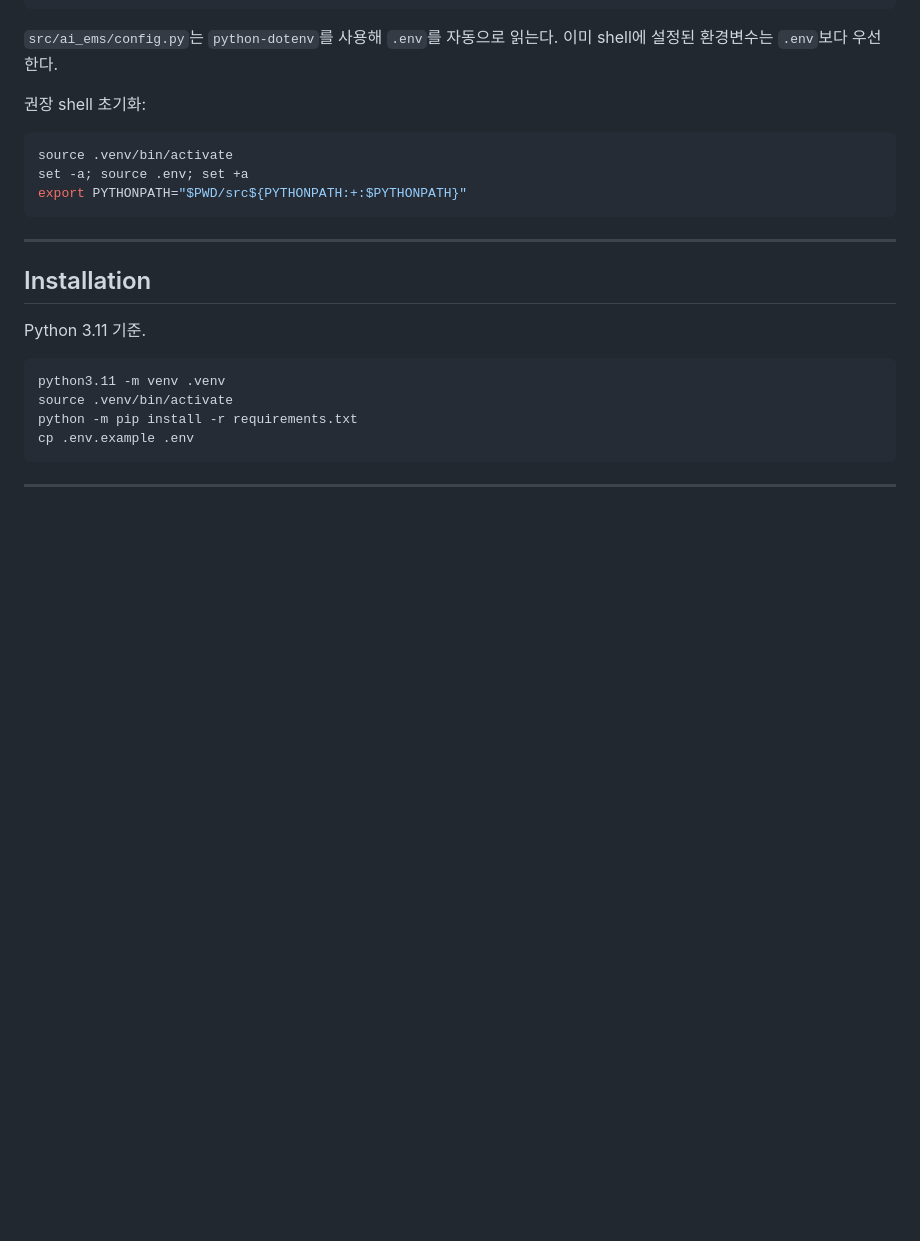
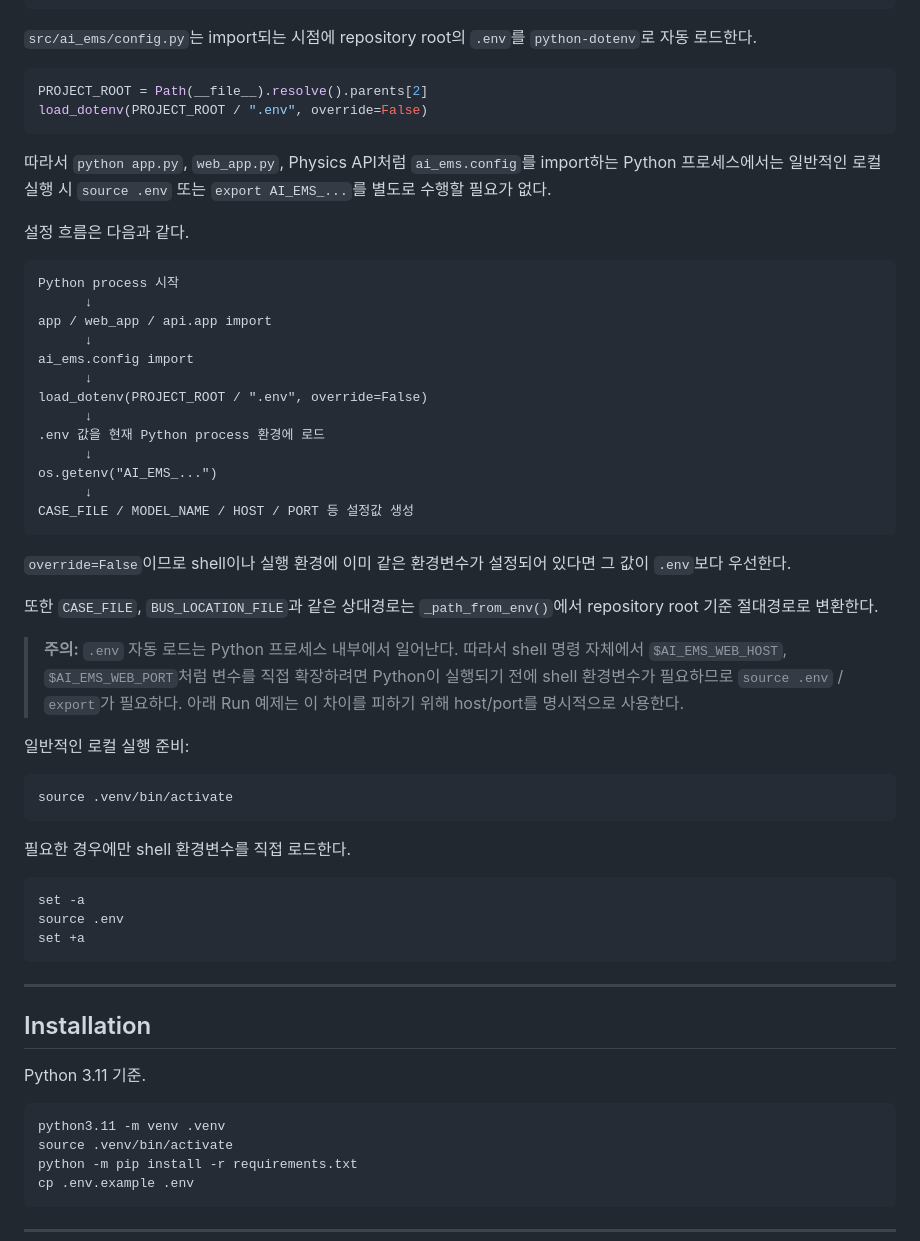
Before and after one commit to GangHyeokLee/ai-ems-agent, a Markdown page: README.md, the part around one of its changes. Rendered like a GitHub page; blank space fills up the shorter version.

Commit message:
Clarify automatic .env loading behavior

````diff
--- a/README.md
+++ b/README.md
@@ -334,14 +334,51 @@ AI_EMS_PHYSICS_PORT=8001
 AI_EMS_LOG_LEVEL=info
 ```
 
-`src/ai_ems/config.py`는 `python-dotenv`를 사용해 `.env`를 자동으로 읽는다. 이미 shell에 설정된 환경변수는 `.env`보다 우선한다.
+`src/ai_ems/config.py`는 import되는 시점에 repository root의 `.env`를 `python-dotenv`로 자동 로드한다.
 
-권장 shell 초기화:
+```python
+PROJECT_ROOT = Path(__file__).resolve().parents[2]
+load_dotenv(PROJECT_ROOT / ".env", override=False)
+```
+
+따라서 `python app.py`, `web_app.py`, Physics API처럼 `ai_ems.config`를 import하는 Python 프로세스에서는 일반적인 로컬 실행 시 `source .env` 또는 `export AI_EMS_...`를 별도로 수행할 필요가 없다.
+
+설정 흐름은 다음과 같다.
+
+```text
+Python process 시작
+      ↓
+app / web_app / api.app import
+      ↓
+ai_ems.config import
+      ↓
+load_dotenv(PROJECT_ROOT / ".env", override=False)
+      ↓
+.env 값을 현재 Python process 환경에 로드
+      ↓
+os.getenv("AI_EMS_...")
+      ↓
+CASE_FILE / MODEL_NAME / HOST / PORT 등 설정값 생성
+```
+
+`override=False`이므로 shell이나 실행 환경에 이미 같은 환경변수가 설정되어 있다면 그 값이 `.env`보다 우선한다.
+
+또한 `CASE_FILE`, `BUS_LOCATION_FILE`과 같은 상대경로는 `_path_from_env()`에서 repository root 기준 절대경로로 변환한다.
+
+> **주의:** `.env` 자동 로드는 Python 프로세스 내부에서 일어난다. 따라서 shell 명령 자체에서 `$AI_EMS_WEB_HOST`, `$AI_EMS_WEB_PORT`처럼 변수를 직접 확장하려면 Python이 실행되기 전에 shell 환경변수가 필요하므로 `source .env` / `export`가 필요하다. 아래 Run 예제는 이 차이를 피하기 위해 host/port를 명시적으로 사용한다.
+
+일반적인 로컬 실행 준비:
 
 ```bash
 source .venv/bin/activate
-set -a; source .env; set +a
-export PYTHONPATH="$PWD/src${PYTHONPATH:+:$PYTHONPATH}"
+```
+
+필요한 경우에만 shell 환경변수를 직접 로드한다.
+
+```bash
+set -a
+source .env
+set +a
 ```
 
 ---
````
Also changed, not shown: other parts of README.md (+9 -3 lines).
